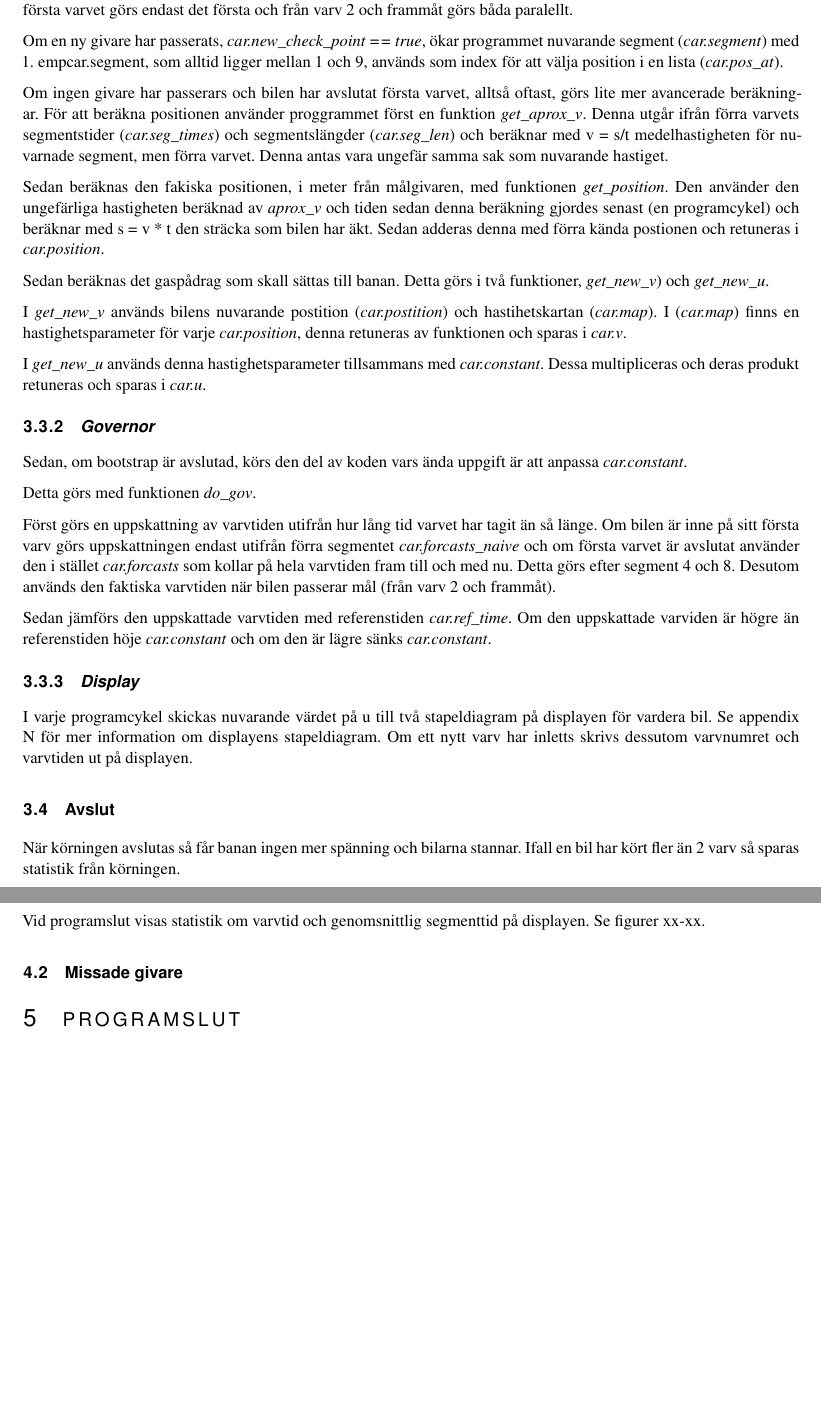
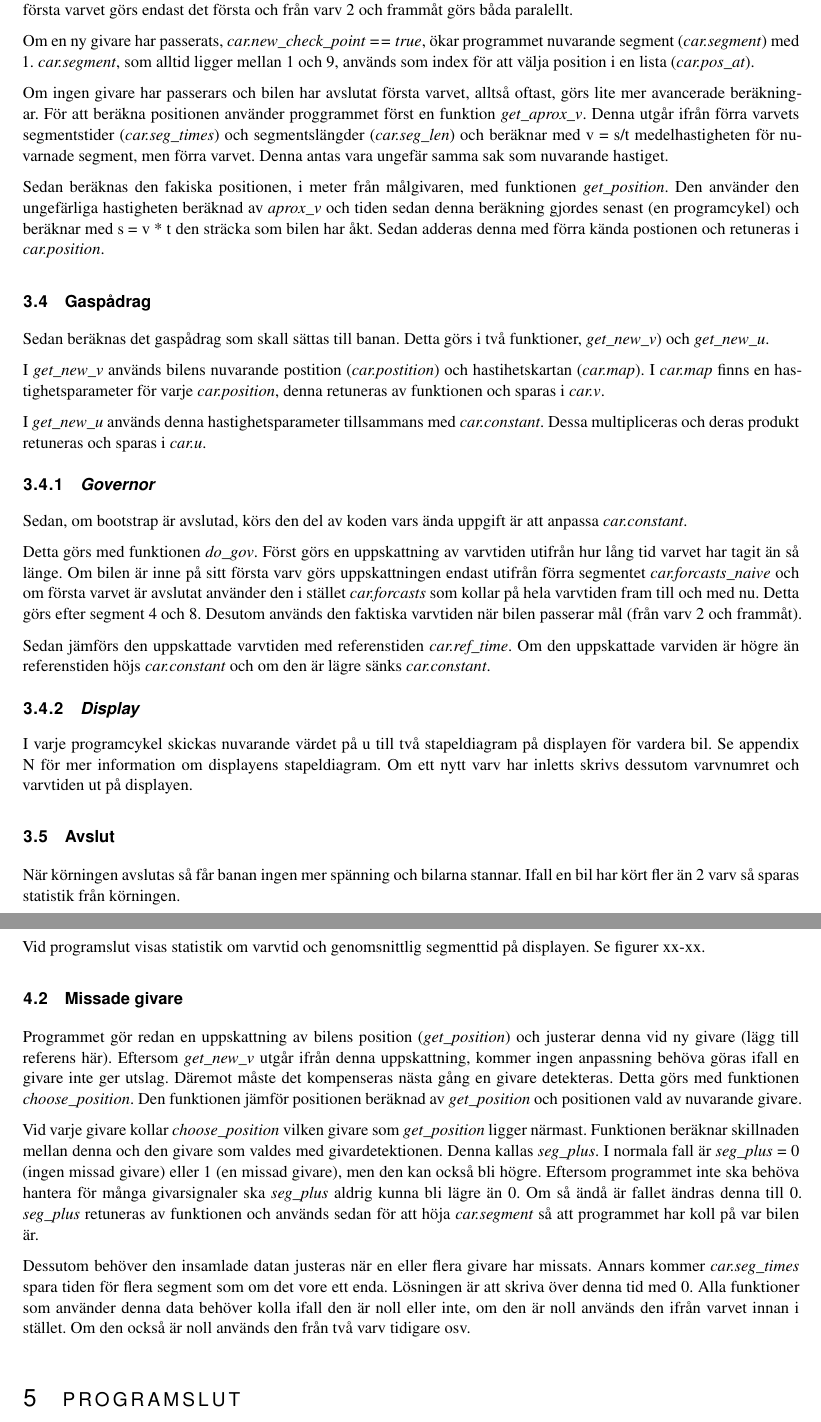
Before and after one commit to sornas/tfyy51, a LaTeX document (Dokument/Teknisk Dokumentation/root.tex): two parts of pages 6 and 7 of 14, joined at a grey line, cut so that both start at the same text, the shorter picture padded with empty space. Compiled offline with pdfLaTeX.

Commit message:
Småändringar i mina texter och lade till missade givare

```diff
--- a/Dokument/Teknisk Dokumentation/root.tex
+++ b/Dokument/Teknisk Dokumentation/root.tex
@@ -138,7 +138,7 @@ när en givare inte har passerats. Under första varvet görs endast det första
 från varv 2 och frammåt görs båda paralellt.
 
 Om en ny givare har passerats, \emph{car.new\_check\_point == true}, ökar
-programmet nuvarande segment (\emph{car.segment}) med 1. emp{car.segment}, som
+programmet nuvarande segment (\emph{car.segment}) med 1. \emph{car.segment}, som
 alltid ligger mellan 1 och 9, används som index för att välja position i en
 lista (\emph{car.pos\_at}).
 
@@ -153,14 +153,16 @@ hastiget.
 Sedan beräknas den fakiska positionen, i meter från målgivaren, med funktionen
 \emph{get\_position}. Den använder den ungefärliga hastigheten beräknad av
 \emph{aprox\_v} och tiden sedan denna beräkning gjordes senast (en programcykel)
-och beräknar med s = v * t den sträcka som bilen har äkt. Sedan adderas denna
+och beräknar med s = v * t den sträcka som bilen har åkt. Sedan adderas denna
 med förra kända postionen och retuneras i \emph{car.position}.
+
+\subsection{Gaspådrag}
 
 Sedan beräknas det gaspådrag som skall sättas till banan. Detta görs i två
 funktioner, \emph{get\_new\_v}) och \emph{get\_new\_u}.
 
 I \emph{get\_new\_v} används bilens nuvarande postition (\emph{car.postition})
-och hastihetskartan (\emph{car.map}). I (\emph{car.map}) finns en
+och hastihetskartan (\emph{car.map}). I \emph{car.map} finns en
 hastighetsparameter för varje \emph{car.position}, denna retuneras av funktionen
 och sparas i \emph{car.v}.
 
@@ -183,7 +183,7 @@ fram till och med nu. Detta görs efter segment 4 och 8. Desutom används den
 faktiska varvtiden när bilen passerar mål (från varv 2 och frammåt).
 
 Sedan jämförs den uppskattade varvtiden med referenstiden \emph{car.ref\_time}.
-Om den uppskattade varviden är högre än referenstiden höje \emph{car.constant}
+Om den uppskattade varviden är högre än referenstiden höjs \emph{car.constant}
 och om den är lägre sänks \emph{car.constant}.
 
 \subsubsection{Display}
@@ -215,6 +215,31 @@ Vid programslut visas statistik om varvtid och genomsnittlig segmenttid på
 displayen. Se figurer xx-xx.
 
 \subsection{Missade givare}
+
+Programmet gör redan en uppskattning av bilens position (\emph{get\_position})
+ och justerar denna vid ny givare (lägg till referens här).
+Eftersom \emph{get\_new\_v} utgår ifrån denna uppskattning, kommer ingen
+anpassning behöva göras ifall en givare inte ger utslag. Däremot måste det
+kompenseras nästa gång en givare detekteras. Detta görs med funktionen
+\emph{choose\_position}. Den funktionen jämför positionen beräknad av
+\emph{get\_position} och positionen vald av nuvarande givare.
+
+Vid varje givare kollar \emph{choose\_position} vilken givare som
+\emph{get\_position} ligger närmast. Funktionen beräknar skillnaden mellan denna
+och den givare som valdes med givardetektionen. Denna kallas \emph{seg\_plus}.
+I normala fall är \emph{seg\_plus} = 0 (ingen
+missad givare) eller 1 (en missad givare), men den kan också bli högre. Eftersom
+programmet inte ska behöva hantera för många givarsignaler ska \emph{seg\_plus}
+aldrig kunna bli lägre än 0. Om så ändå är fallet ändras denna till 0. \emph{seg\_plus}
+retuneras av funktionen och används sedan för att höja \emph{car.segment} så att
+programmet har koll på var bilen är.
+
+Dessutom behöver den insamlade datan justeras när en eller flera givare har
+missats. Annars kommer \emph{car.seg\_times} spara tiden för flera segment som
+om det vore ett enda. Lösningen är att skriva över denna tid med 0. Alla
+funktioner som använder denna data behöver kolla ifall den är noll eller inte,
+om den är noll används den ifrån varvet innan i stället. Om den också är noll
+används den från två varv tidigare osv.
 
 \section{Programslut}
 
```
Also changed, not shown: Dokument/Teknisk Dokumentation/root.tex (4 more changed lines).
